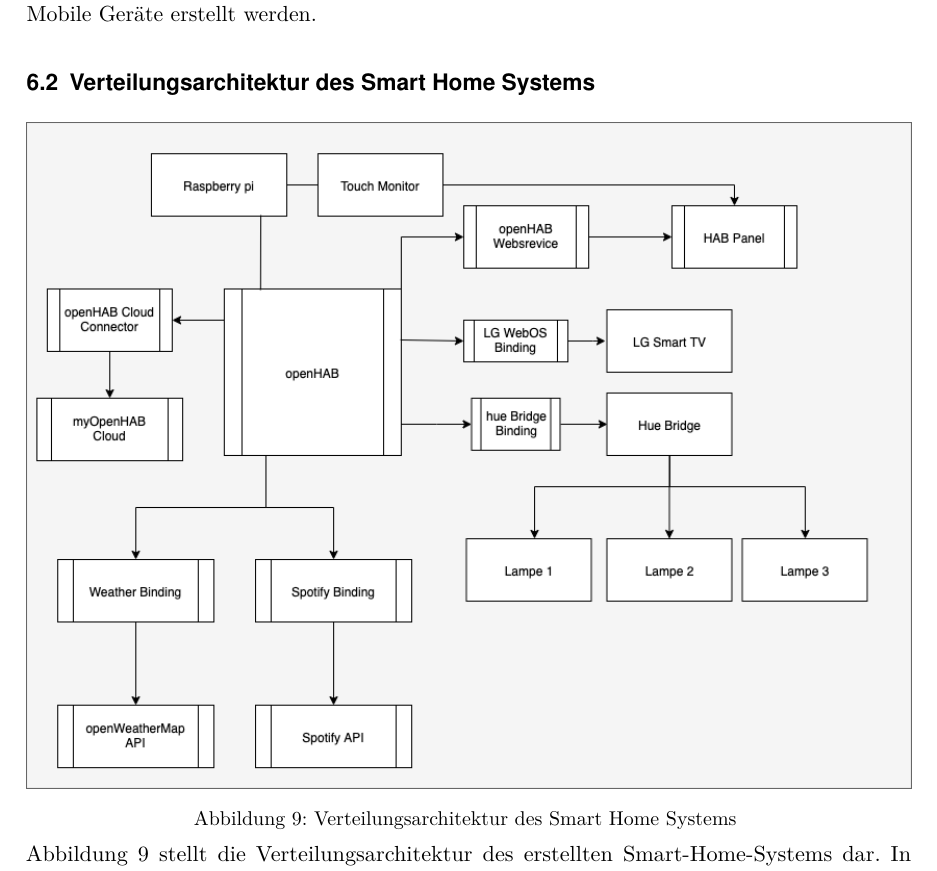
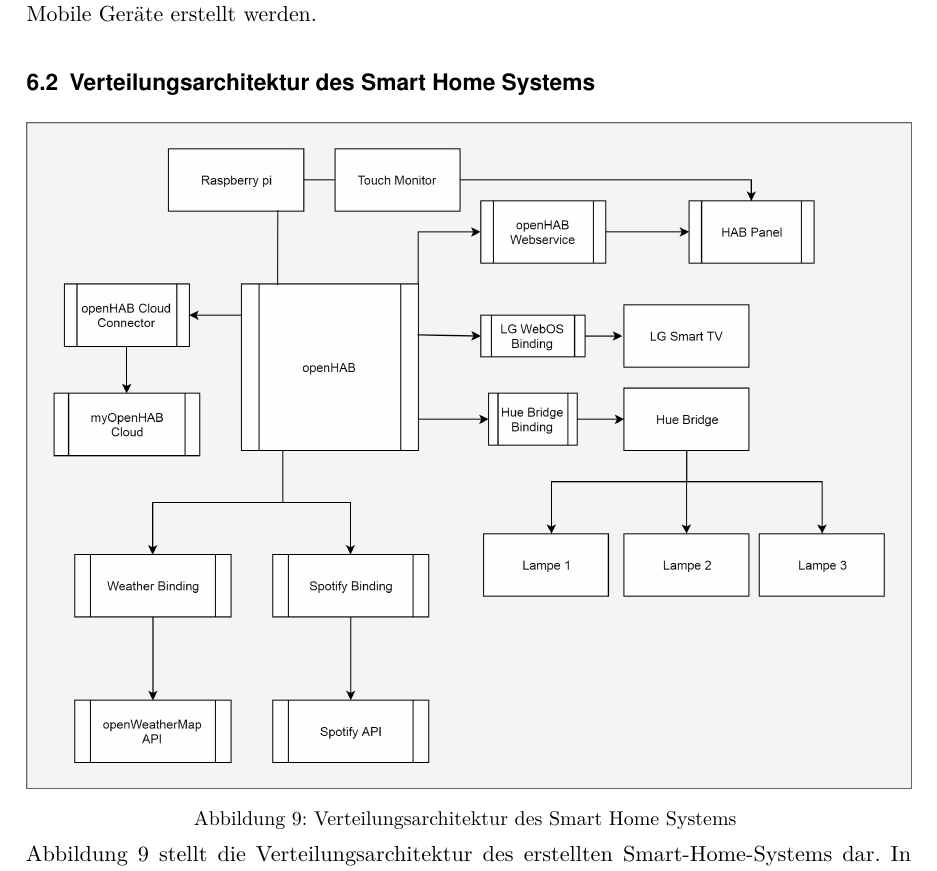
Before and after one commit to LukasKiederle/seminar-sa-ws19-20, a LaTeX thesis (vorlage-seminararbeiten-tex/thesis.tex, which reads vorlage-seminararbeiten-tex/chapters.tex): part of page 19 of 26, cut so that both start at the same text. Compiled offline with pdfLaTeX; a missing bibliography style is replaced by a similar one.

Commit message:
updated grafic

```diff
--- a/vorlage-seminararbeiten-tex/chapters.tex
+++ b/vorlage-seminararbeiten-tex/chapters.tex
@@ -396,7 +396,7 @@
 \begin{minipage}{\textwidth}
 	\centering
 	\captionsetup{type=figure}
-	\includegraphics[width=1\textwidth]{\figdir/VerteilungsarchitekturopenHAB.png}
+	\includegraphics[width=1\textwidth]{\figdir/Verteilungsarchitektur_openHAB.png}
 	\caption{Verteilungsarchitektur des Smart Home Systems \label{fig:activity-diagram}}
 \end{minipage}
 \\
```
Also changed, not shown: vorlage-seminararbeiten-tex/figures/Verteilungsarchitektur_openHAB.png (added), vorlage-seminararbeiten-tex/thesis.pdf.
